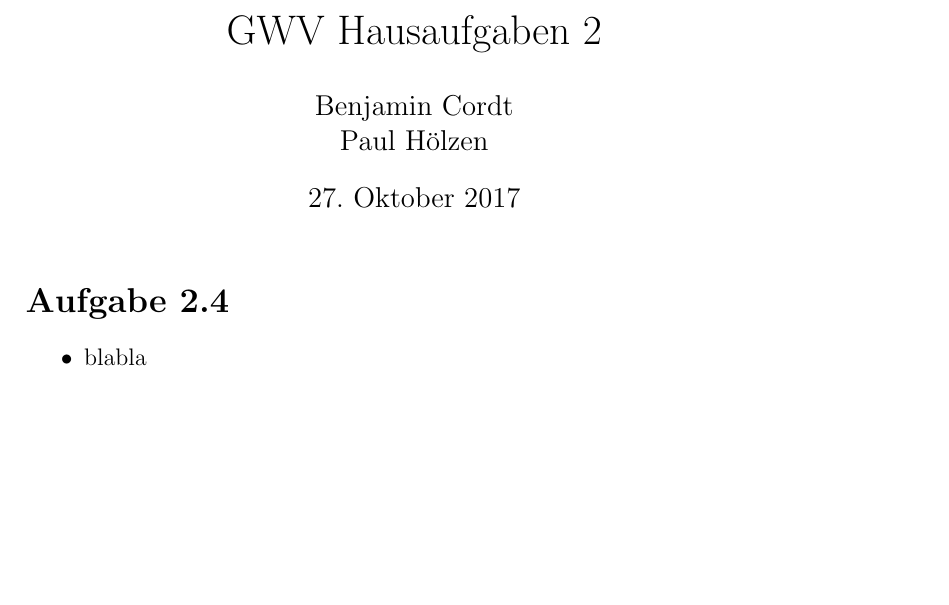
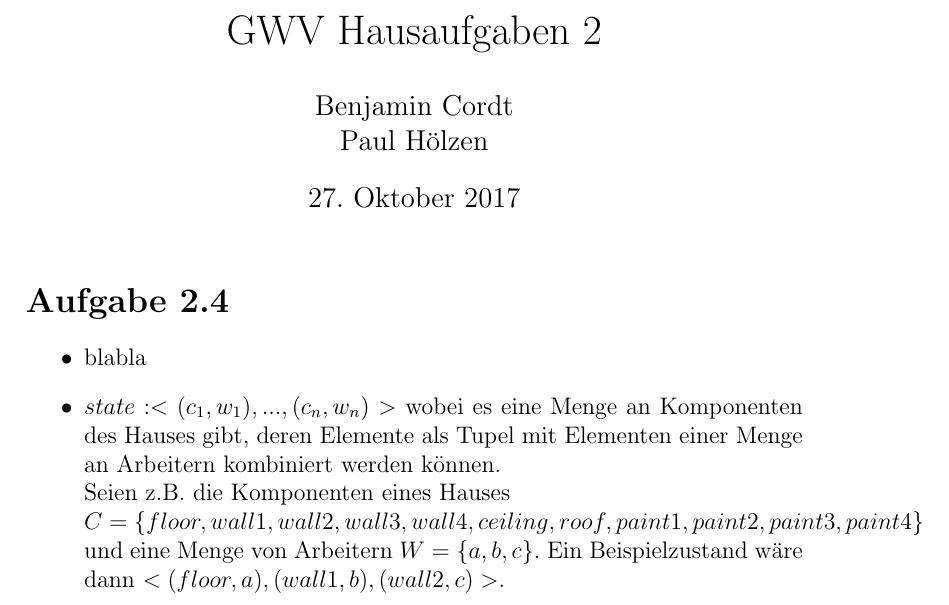
Before and after one commit to phoelzen/GWV2017, a LaTeX document (HA02/GWV-HA02_Cordt-Hoelzen.tex): part of the page, cut so that both start at the same text, the shorter picture padded with empty space. Compiled offline with pdfLaTeX.

Commit message:
Teil der Aufgabe 2.4

```diff
--- a/HA02/GWV-HA02_Cordt-Hoelzen.tex
+++ b/HA02/GWV-HA02_Cordt-Hoelzen.tex
@@ -20,5 +20,11 @@
 \section*{Aufgabe 2.4}
 \begin{itemize}
 \item blabla
+\item $state: <(c_1, w_1), ..., (c_n, w_n)>$ wobei es eine Menge an Komponenten des Hauses gibt,
+      deren Elemente als Tupel mit Elementen einer Menge an Arbeitern kombiniert werden können.\\
+      Seien z.B. die Komponenten eines Hauses\\
+      $C=\{floor, wall 1, wall 2, wall 3, wall 4, ceiling, roof, paint 1, paint 2,
+      paint 3, paint 4\}$ und eine Menge von Arbeitern $W=\{a, b, c\}$.
+      Ein Beispielzustand wäre dann $<(floor, a), (wall 1, b), (wall 2, c)>$.\\
 \end{itemize}
 \end{document}
```
Also changed, not shown: HA02/GWV-HA02_Cordt-Hoelzen.pdf, 1 other file.
